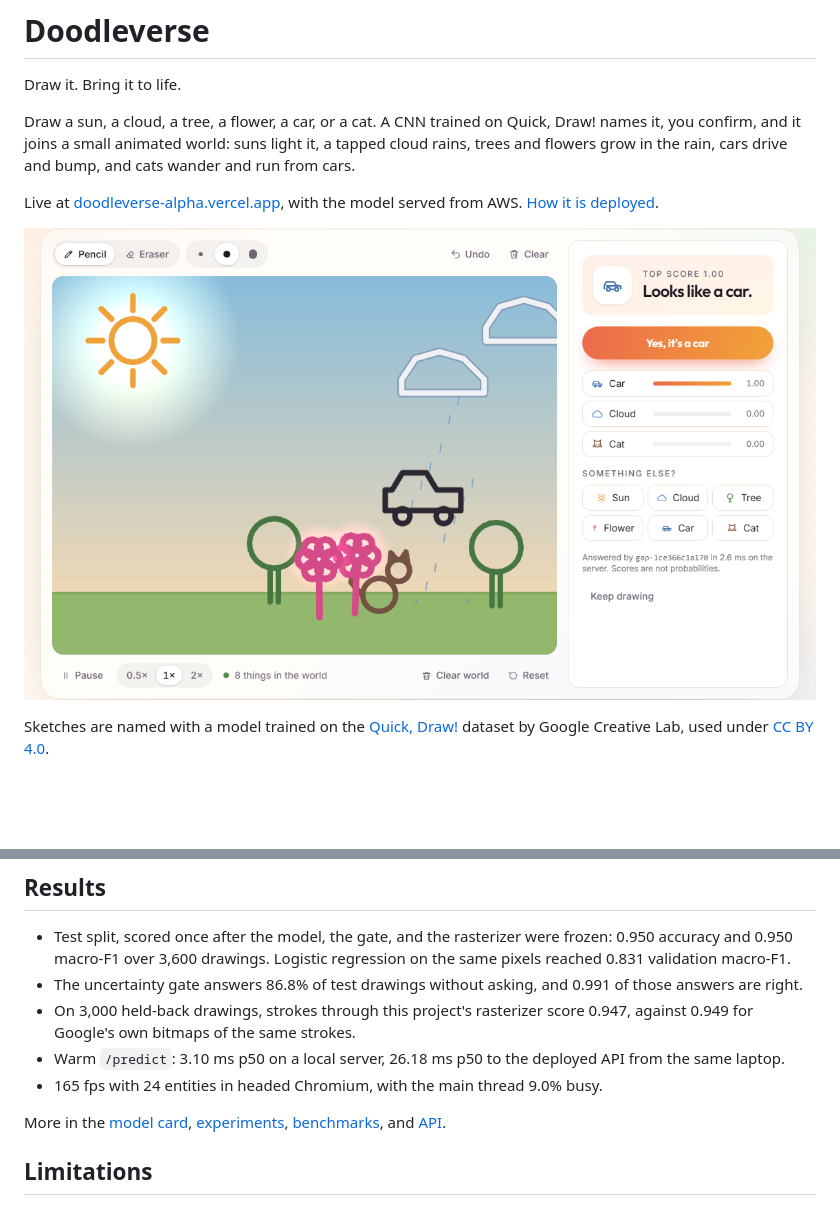
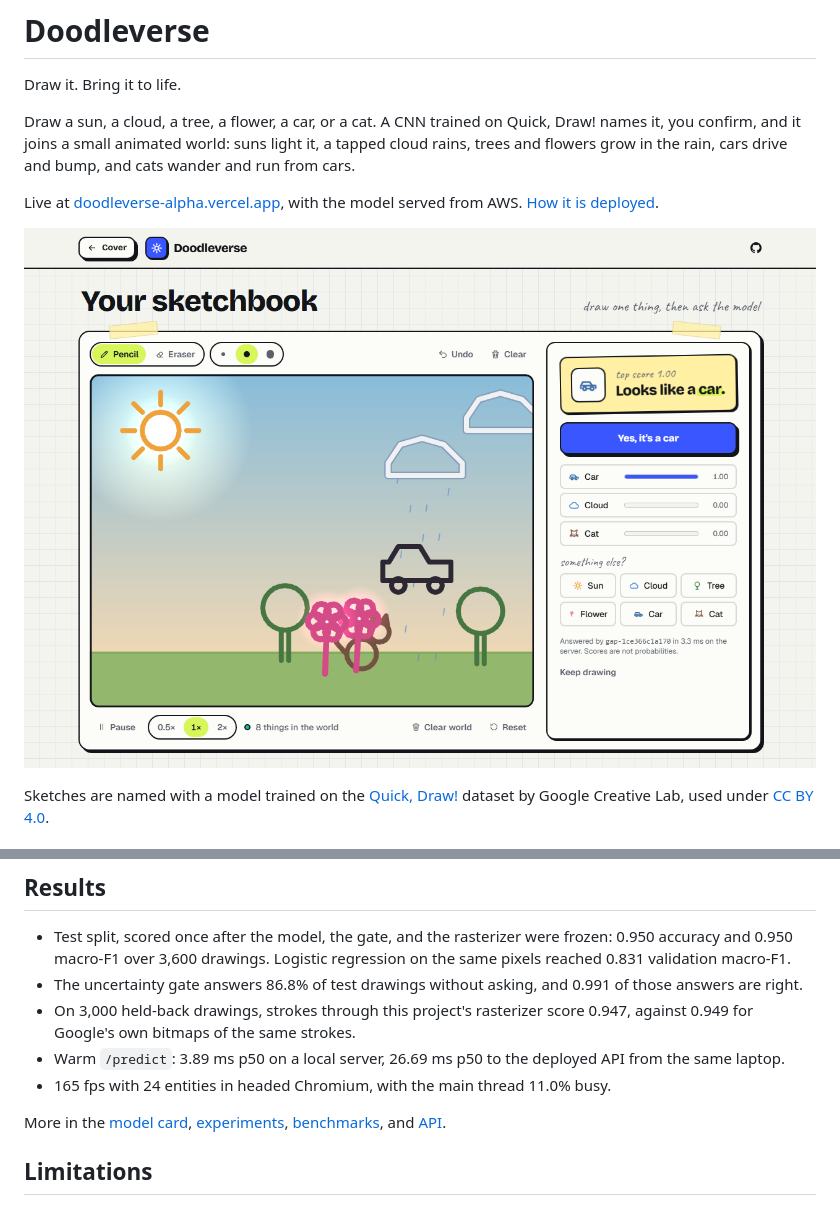
Before and after one commit to s4natk/doodleverse, a Markdown page: README.md, 2 parts joined by grey strips. Rendered like a GitHub page; pictures changed too: docs/figures/app.png; blank space fills up the shorter version.

Commit message:
Rerun both benchmarks on the sketchbook page, and retake the README screenshot

```diff
--- a/README.md
+++ b/README.md
@@ -19,8 +19,8 @@ The browser sends strokes, not pixels. A FastAPI service rasterizes them with th
 - Test split, scored once after the model, the gate, and the rasterizer were frozen: 0.950 accuracy and 0.950 macro-F1 over 3,600 drawings. Logistic regression on the same pixels reached 0.831 validation macro-F1.
 - The uncertainty gate answers 86.8% of test drawings without asking, and 0.991 of those answers are right.
 - On 3,000 held-back drawings, strokes through this project's rasterizer score 0.947, against 0.949 for Google's own bitmaps of the same strokes.
-- Warm `/predict`: 3.10 ms p50 on a local server, 26.18 ms p50 to the deployed API from the same laptop.
-- 165 fps with 24 entities in headed Chromium, with the main thread 9.0% busy.
+- Warm `/predict`: 3.89 ms p50 on a local server, 26.69 ms p50 to the deployed API from the same laptop.
+- 165 fps with 24 entities in headed Chromium, with the main thread 11.0% busy.
 
 More in the [model card](docs/model-card.md), [experiments](docs/experiments.md), [benchmarks](docs/benchmark-results.md), and [API](docs/api.md).
 
```
Also changed, not shown: docs/benchmark-results.md (+11 -11 lines), 2 other files.
